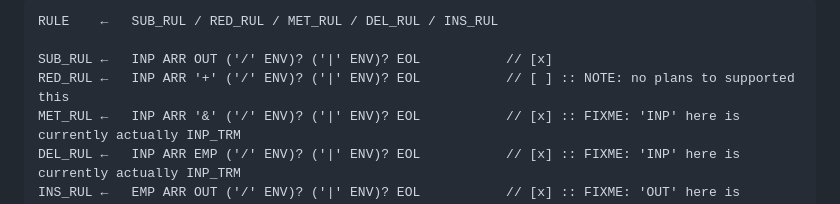
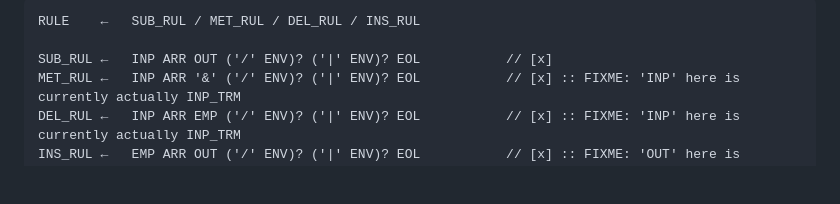
Before and after one commit to j624364/asca-rust, a Markdown page: grammar.md, the part around the change. Drawn GitHub-style; blank space fills up the shorter version.

````diff
--- a/grammar.md
+++ b/grammar.md
@@ -1,8 +1,7 @@
 ``` peg
-RULE    ←   SUB_RUL / RED_RUL / MET_RUL / DEL_RUL / INS_RUL
+RULE    ←   SUB_RUL / MET_RUL / DEL_RUL / INS_RUL
 
 SUB_RUL ←   INP ARR OUT ('/' ENV)? ('|' ENV)? EOL           // [x]
-RED_RUL ←   INP ARR '+' ('/' ENV)? ('|' ENV)? EOL           // [ ] :: NOTE: no plans to supported this
 MET_RUL ←   INP ARR '&' ('/' ENV)? ('|' ENV)? EOL           // [x] :: FIXME: 'INP' here is currently actually INP_TRM
 DEL_RUL ←   INP ARR EMP ('/' ENV)? ('|' ENV)? EOL           // [x] :: FIXME: 'INP' here is currently actually INP_TRM
 INS_RUL ←   EMP ARR OUT ('/' ENV)? ('|' ENV)? EOL           // [x] :: FIXME: 'OUT' here is currently actually OUT_TRM
````
Also changed, not shown: doc.md (added, +109 -0 lines).
